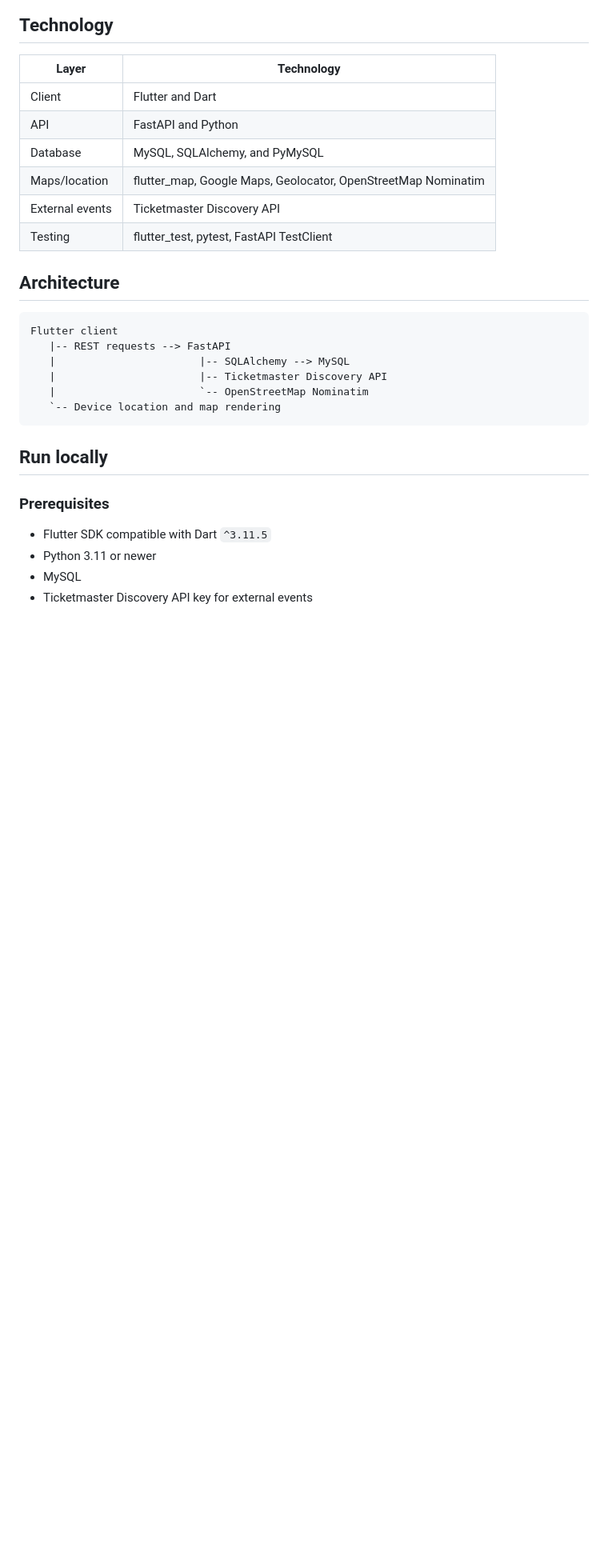
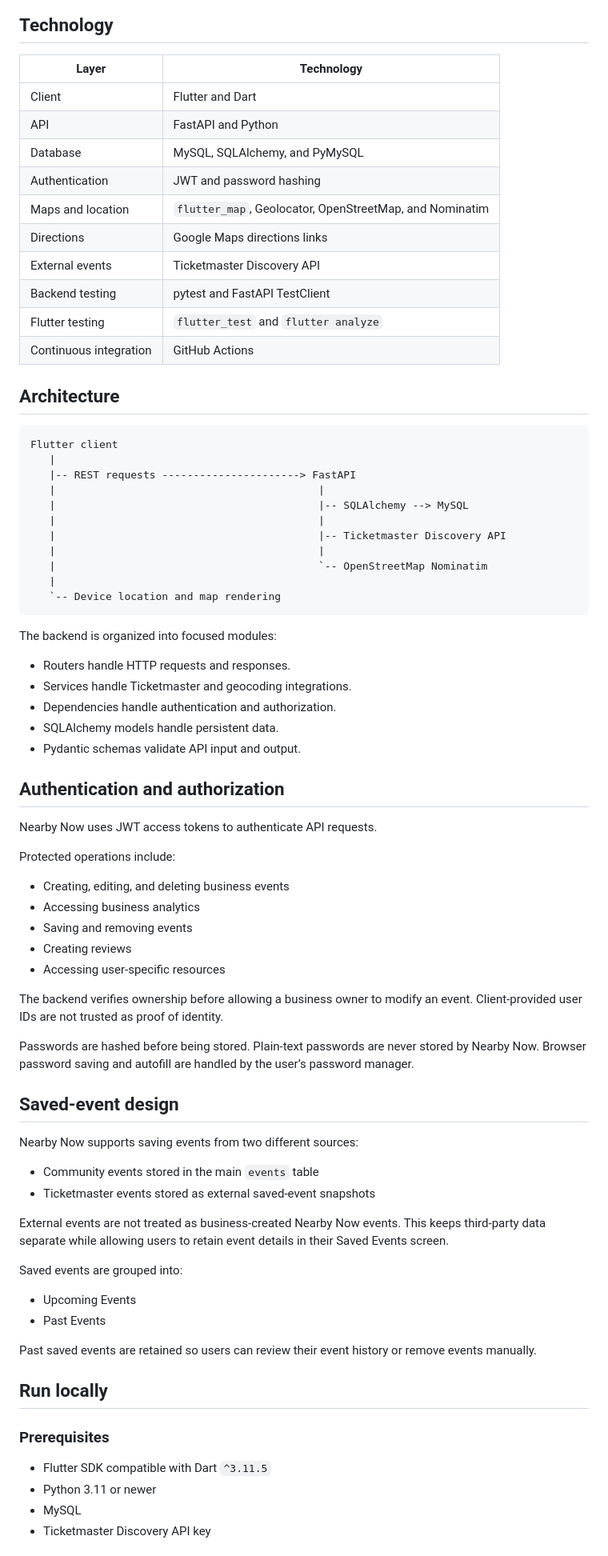
Before and after one commit to Govher07/nearby_now, a Markdown page: README.md, the part around one of its changes. Shown at 80% size. Rendered like a GitHub page; blank space fills up the shorter version.

````diff
--- a/README.md
+++ b/README.md
@@ -64,24 +68,73 @@ Business owners can view event information, edit details, delete events, and mon
 ## Technology
 
 | Layer | Technology |
-|---|---|
+| --- | --- |
 | Client | Flutter and Dart |
 | API | FastAPI and Python |
 | Database | MySQL, SQLAlchemy, and PyMySQL |
-| Maps/location | flutter_map, Google Maps, Geolocator, OpenStreetMap Nominatim |
+| Authentication | JWT and password hashing |
+| Maps and location | `flutter_map`, Geolocator, OpenStreetMap, and Nominatim |
+| Directions | Google Maps directions links |
 | External events | Ticketmaster Discovery API |
-| Testing | flutter_test, pytest, FastAPI TestClient |
+| Backend testing | pytest and FastAPI TestClient |
+| Flutter testing | `flutter_test` and `flutter analyze` |
+| Continuous integration | GitHub Actions |
 
 ## Architecture
 
 ```text
 Flutter client
-   |-- REST requests --> FastAPI
-   |                       |-- SQLAlchemy --> MySQL
-   |                       |-- Ticketmaster Discovery API
-   |                       `-- OpenStreetMap Nominatim
+   |
+   |-- REST requests ----------------------> FastAPI
+   |                                          |
+   |                                          |-- SQLAlchemy --> MySQL
+   |                                          |
+   |                                          |-- Ticketmaster Discovery API
+   |                                          |
+   |                                          `-- OpenStreetMap Nominatim
+   |
    `-- Device location and map rendering
 ```
+
+The backend is organized into focused modules:
+
+- Routers handle HTTP requests and responses.
+- Services handle Ticketmaster and geocoding integrations.
+- Dependencies handle authentication and authorization.
+- SQLAlchemy models handle persistent data.
+- Pydantic schemas validate API input and output.
+
+## Authentication and authorization
+
+Nearby Now uses JWT access tokens to authenticate API requests.
+
+Protected operations include:
+
+- Creating, editing, and deleting business events
+- Accessing business analytics
+- Saving and removing events
+- Creating reviews
+- Accessing user-specific resources
+
+The backend verifies ownership before allowing a business owner to modify an event. Client-provided user IDs are not trusted as proof of identity.
+
+Passwords are hashed before being stored. Plain-text passwords are never stored by Nearby Now. Browser password saving and autofill are handled by the user’s password manager.
+
+## Saved-event design
+
+Nearby Now supports saving events from two different sources:
+
+- Community events stored in the main `events` table
+- Ticketmaster events stored as external saved-event snapshots
+
+External events are not treated as business-created Nearby Now events. This keeps third-party data separate while allowing users to retain event details in their Saved Events screen.
+
+Saved events are grouped into:
+
+- Upcoming Events
+- Past Events
+
+Past saved events are retained so users can review their event history or remove events manually.
 
 ## Run locally
 
@@ -90,5 +143,5 @@ Flutter client
 - Flutter SDK compatible with Dart `^3.11.5`
 - Python 3.11 or newer
 - MySQL
-- Ticketmaster Discovery API key for external events
+- Ticketmaster Discovery API key
 
````
Also changed, not shown: other parts of README.md (+160 -69 lines).
